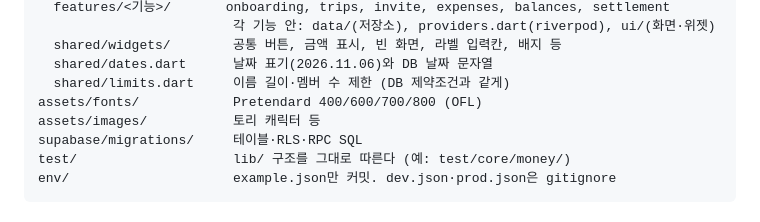
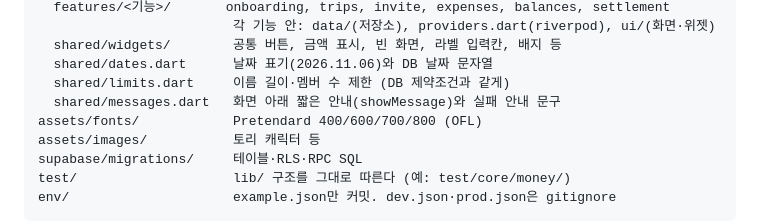
Before and after one commit to sunghaeJoung/tori, a Markdown page: CLAUDE.md, the part around the change. Drawn GitHub-style.

Commit message:
docs: 폴더 구조에 shared/messages.dart 추가

```diff
--- a/CLAUDE.md
+++ b/CLAUDE.md
@@ -38,6 +38,7 @@ lib/
   shared/widgets/        공통 버튼, 금액 표시, 빈 화면, 라벨 입력칸, 배지 등
   shared/dates.dart      날짜 표기(2026.11.06)와 DB 날짜 문자열
   shared/limits.dart     이름 길이·멤버 수 제한 (DB 제약조건과 같게)
+  shared/messages.dart   화면 아래 짧은 안내(showMessage)와 실패 안내 문구
 assets/fonts/            Pretendard 400/600/700/800 (OFL)
 assets/images/           토리 캐릭터 등
 supabase/migrations/     테이블·RLS·RPC SQL
```
